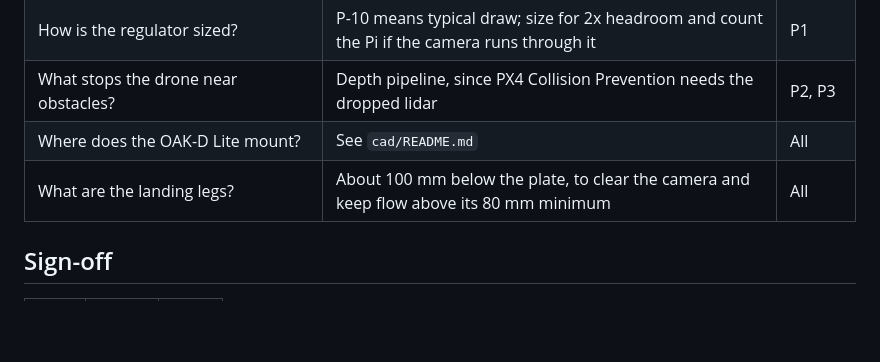
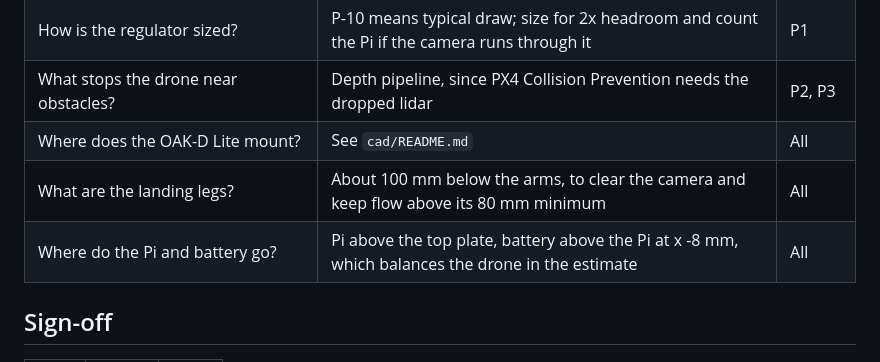
Before and after one commit to sumedhperamanu/Autonomous-Drone, a Markdown page: docs/DECISION_LOG.md, the part around the change. Rendered like a GitHub page; blank space fills up the shorter version.

```diff
--- a/docs/DECISION_LOG.md
+++ b/docs/DECISION_LOG.md
@@ -41,7 +41,8 @@ P1's picks from `docs/p1/day3-4-results.md` on `sim-5-in-7-in`, plus P3's sensor
 | How is the regulator sized? | P-10 means typical draw; size for 2x headroom and count the Pi if the camera runs through it | P1 |
 | What stops the drone near obstacles? | Depth pipeline, since PX4 Collision Prevention needs the dropped lidar | P2, P3 |
 | Where does the OAK-D Lite mount? | See `cad/README.md` | All |
-| What are the landing legs? | About 100 mm below the plate, to clear the camera and keep flow above its 80 mm minimum | All |
+| What are the landing legs? | About 100 mm below the arms, to clear the camera and keep flow above its 80 mm minimum | All |
+| Where do the Pi and battery go? | Pi above the top plate, battery above the Pi at x -8 mm, which balances the drone in the estimate | All |
 
 ## Sign-off
 
```
Also changed, not shown: cad/README.md (+32 -12 lines), docs/INTERFACE_AGREEMENT.md (+2 -2 lines), cad/skeleton.png, cad/skeleton_3d.png (added), 5 other files.
